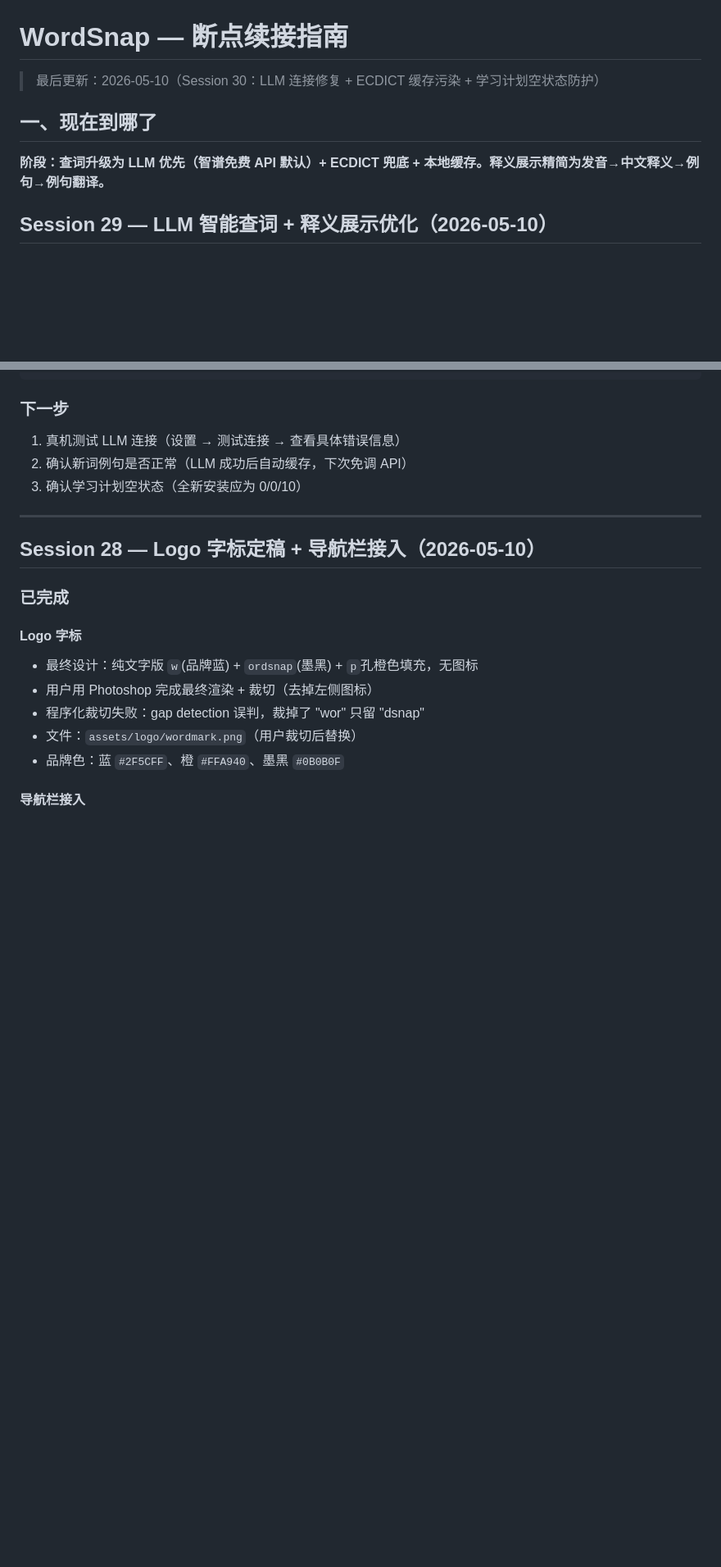
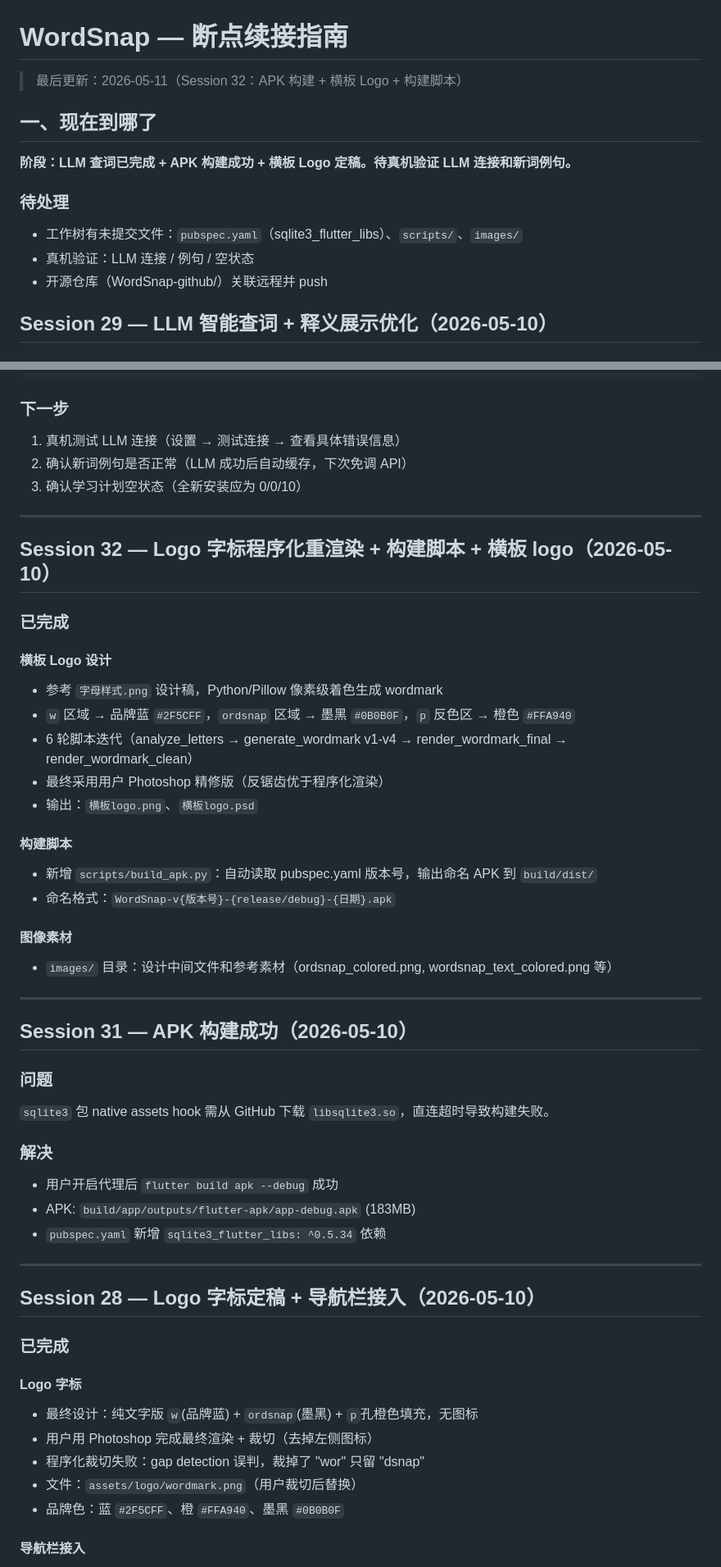
Before and after one commit to Jensen-world/WordSnap, a Markdown page: dev/CONTINUE.md, 2 parts joined by grey strips. Shown at 82% size. Drawn GitHub-style; blank space fills up the shorter version.

Commit message:
补全 CONTINUE.md：Session 31（APK 构建）+ Session 32（横板 Logo）
Co-Authored-By: Claude Opus 4.7 <noreply@anthropic.com>

```diff
--- a/dev/CONTINUE.md
+++ b/dev/CONTINUE.md
@@ -1,10 +1,15 @@
 # WordSnap — 断点续接指南
 
-> 最后更新：2026-05-10（Session 30：LLM 连接修复 + ECDICT 缓存污染 + 学习计划空状态防护）
+> 最后更新：2026-05-11（Session 32：APK 构建 + 横板 Logo + 构建脚本）
 
 ## 一、现在到哪了
 
-**阶段：查词升级为 LLM 优先（智谱免费 API 默认）+ ECDICT 兜底 + 本地缓存。释义展示精简为发音→中文释义→例句→例句翻译。**
+**阶段：LLM 查词已完成 + APK 构建成功 + 横板 Logo 定稿。待真机验证 LLM 连接和新词例句。**
+
+### 待处理
+- 工作树有未提交文件：`pubspec.yaml`（sqlite3_flutter_libs）、`scripts/`、`images/`
+- 真机验证：LLM 连接 / 例句 / 空状态
+- 开源仓库（WordSnap-github/）关联远程并 push
 
 ## Session 29 — LLM 智能查词 + 释义展示优化（2026-05-10）
 
@@ -130,6 +135,38 @@ lib/features/settings/settings_page.dart      — 测试连接显示详细错误
 1. 真机测试 LLM 连接（设置 → 测试连接 → 查看具体错误信息）
 2. 确认新词例句是否正常（LLM 成功后自动缓存，下次免调 API）
 3. 确认学习计划空状态（全新安装应为 0/0/10）
+
+---
+
+## Session 32 — Logo 字标程序化重渲染 + 构建脚本 + 横板 logo（2026-05-10）
+
+### 已完成
+
+#### 横板 Logo 设计
+- 参考 `字母样式.png` 设计稿，Python/Pillow 像素级着色生成 wordmark
+- `w` 区域 → 品牌蓝 `#2F5CFF`，`ordsnap` 区域 → 墨黑 `#0B0B0F`，`p` 反色区 → 橙色 `#FFA940`
+- 6 轮脚本迭代（analyze_letters → generate_wordmark v1-v4 → render_wordmark_final → render_wordmark_clean）
+- 最终采用用户 Photoshop 精修版（反锯齿优于程序化渲染）
+- 输出：`横板logo.png`、`横板logo.psd`
+
+#### 构建脚本
+- 新增 `scripts/build_apk.py`：自动读取 pubspec.yaml 版本号，输出命名 APK 到 `build/dist/`
+- 命名格式：`WordSnap-v{版本号}-{release/debug}-{日期}.apk`
+
+#### 图像素材
+- `images/` 目录：设计中间文件和参考素材（ordsnap_colored.png, wordsnap_text_colored.png 等）
+
+---
+
+## Session 31 — APK 构建成功（2026-05-10）
+
+### 问题
+`sqlite3` 包 native assets hook 需从 GitHub 下载 `libsqlite3.so`，直连超时导致构建失败。
+
+### 解决
+- 用户开启代理后 `flutter build apk --debug` 成功
+- APK: `build/app/outputs/flutter-apk/app-debug.apk` (183MB)
+- `pubspec.yaml` 新增 `sqlite3_flutter_libs: ^0.5.34` 依赖
 
 ---
 
```
